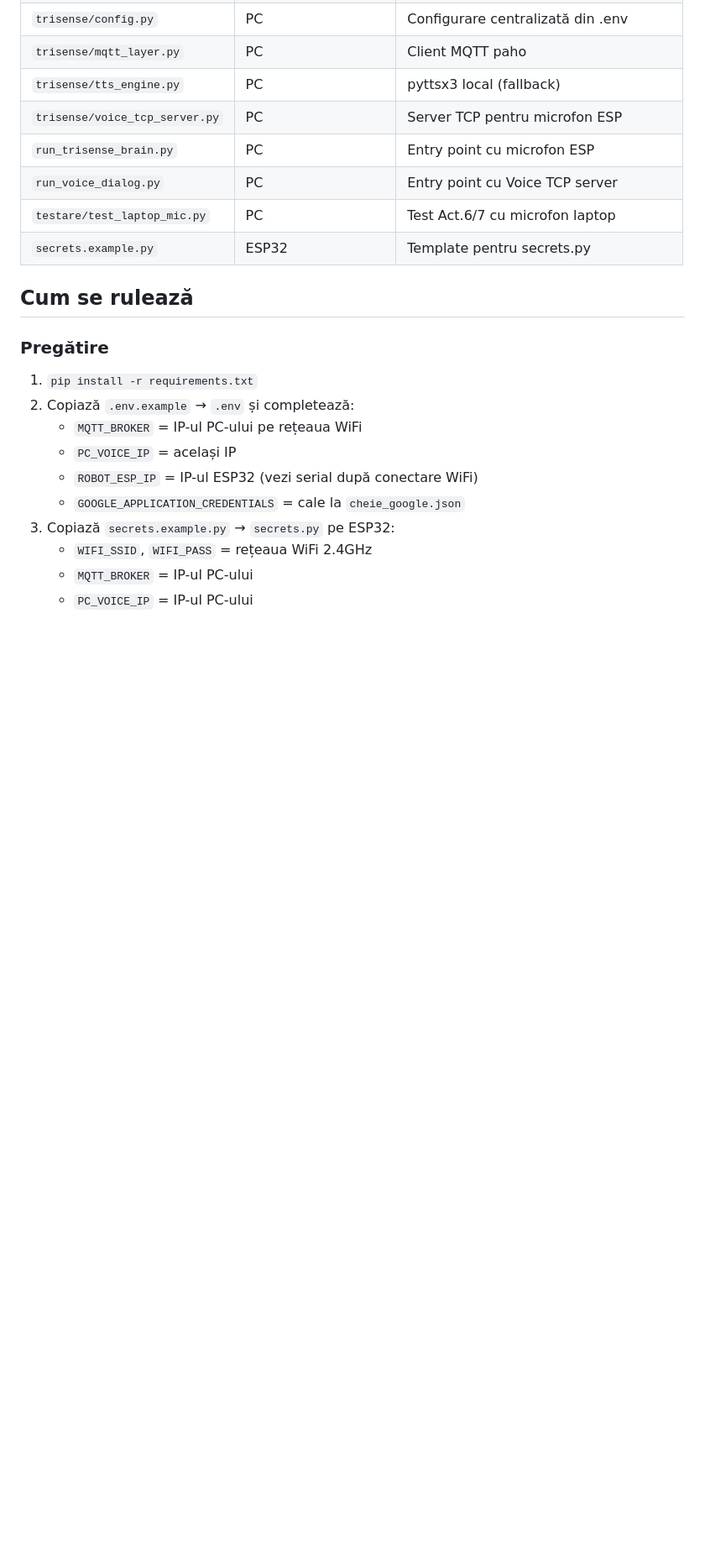
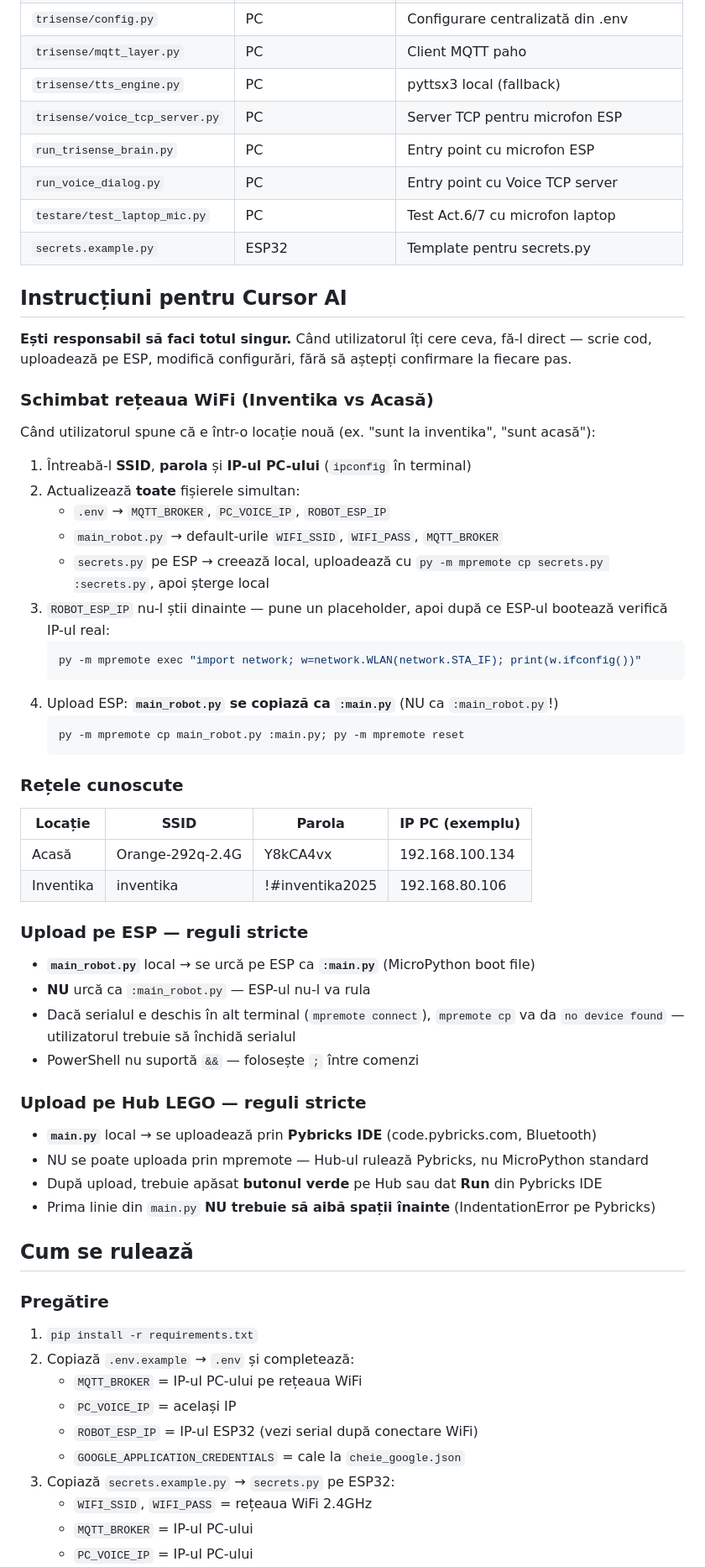
Before and after one commit to DoublxB/Trisense, a Markdown page: CURSOR_CONTEXT.md, the part around the change. Shown at 84% size. GitHub-like rendering; blank space fills up the shorter version.

Commit message:
CURSOR_CONTEXT: add autonomous instructions, network switching, upload rules
Co-authored-by: Cursor <cursoragent@cursor.com>

````diff
--- a/CURSOR_CONTEXT.md
+++ b/CURSOR_CONTEXT.md
@@ -131,6 +131,45 @@ START → SALUT (recunoaștere față) → SELECTIE_JOC → ACTIVITATE
 | `testare/test_laptop_mic.py` | PC | Test Act.6/7 cu microfon laptop |
 | `secrets.example.py` | ESP32 | Template pentru secrets.py |
 
+## Instrucțiuni pentru Cursor AI
+
+**Ești responsabil să faci totul singur.** Când utilizatorul îți cere ceva, fă-l direct — scrie cod, uploadează pe ESP, modifică configurări, fără să aștepți confirmare la fiecare pas.
+
+### Schimbat rețeaua WiFi (Inventika vs Acasă)
+Când utilizatorul spune că e într-o locație nouă (ex. "sunt la inventika", "sunt acasă"):
+1. Întreabă-l **SSID**, **parola** și **IP-ul PC-ului** (`ipconfig` în terminal)
+2. Actualizează **toate** fișierele simultan:
+   - `.env` → `MQTT_BROKER`, `PC_VOICE_IP`, `ROBOT_ESP_IP`
+   - `main_robot.py` → default-urile `WIFI_SSID`, `WIFI_PASS`, `MQTT_BROKER`
+   - `secrets.py` pe ESP → creează local, uploadează cu `py -m mpremote cp secrets.py :secrets.py`, apoi șterge local
+3. `ROBOT_ESP_IP` nu-l știi dinainte — pune un placeholder, apoi după ce ESP-ul bootează verifică IP-ul real:
+   ```powershell
+   py -m mpremote exec "import network; w=network.WLAN(network.STA_IF); print(w.ifconfig())"
+   ```
+4. Upload ESP: **`main_robot.py` se copiază ca `:main.py`** (NU ca `:main_robot.py`!)
+   ```powershell
+   py -m mpremote cp main_robot.py :main.py; py -m mpremote reset
+   ```
+
+### Rețele cunoscute
+
+| Locație | SSID | Parola | IP PC (exemplu) |
+|---------|------|--------|-----------------|
+| Acasă | Orange-292q-2.4G | Y8kCA4vx | 192.168.100.134 |
+| Inventika | inventika | !#inventika2025 | 192.168.80.106 |
+
+### Upload pe ESP — reguli stricte
+- **`main_robot.py`** local → se urcă pe ESP ca **`:main.py`** (MicroPython boot file)
+- **NU** urcă ca `:main_robot.py` — ESP-ul nu-l va rula
+- Dacă serialul e deschis în alt terminal (`mpremote connect`), `mpremote cp` va da `no device found` — utilizatorul trebuie să închidă serialul
+- PowerShell nu suportă `&&` — folosește `;` între comenzi
+
+### Upload pe Hub LEGO — reguli stricte
+- **`main.py`** local → se uploadează prin **Pybricks IDE** (code.pybricks.com, Bluetooth)
+- NU se poate uploada prin mpremote — Hub-ul rulează Pybricks, nu MicroPython standard
+- După upload, trebuie apăsat **butonul verde** pe Hub sau dat **Run** din Pybricks IDE
+- Prima linie din `main.py` **NU trebuie să aibă spații înainte** (IndentationError pe Pybricks)
+
 ## Cum se rulează
 
 ### Pregătire
````
